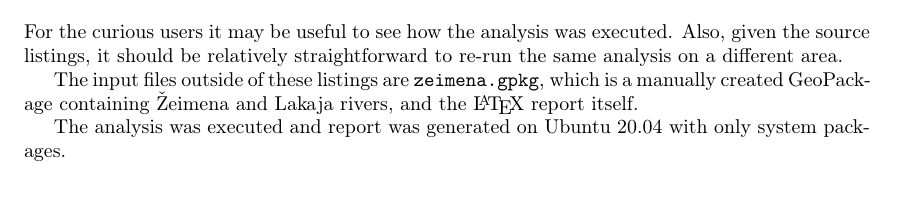
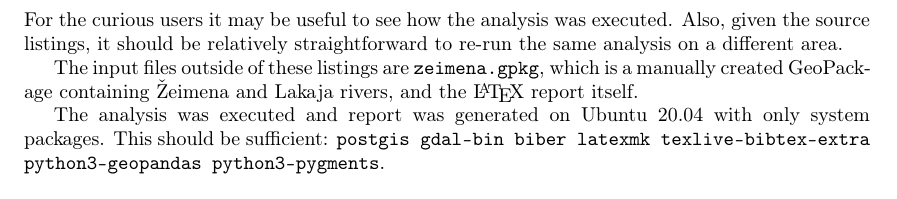
Before and after one commit to motiejus/stud, a LaTeX paper (II/Referatas/mj-referatas.tex): part of page 8 of 10, cut so that both start at the same text. Compiled offline with pdfLaTeX; a LaTeX package or settings file that is missing is left out.

Commit message:
be explicit about dependencies

```diff
--- a/II/Referatas/mj-referatas.tex
+++ b/II/Referatas/mj-referatas.tex
@@ -409,7 +409,8 @@ manually created GeoPackage containing Žeimena and Lakaja rivers, and the
 \LaTeX\ report itself.
 
 The analysis was executed and report was generated on Ubuntu 20.04 with only
-system packages.
+system packages. This should be sufficient: {\tt postgis gdal-bin biber
+latexmk texlive-bibtex-extra python3-geopandas python3-pygments}.
 
 \subsection{douglas.sql}
 Transforms a layer ({\tt :src}) to {\DP} using $tolerance$ tolerance into
```
